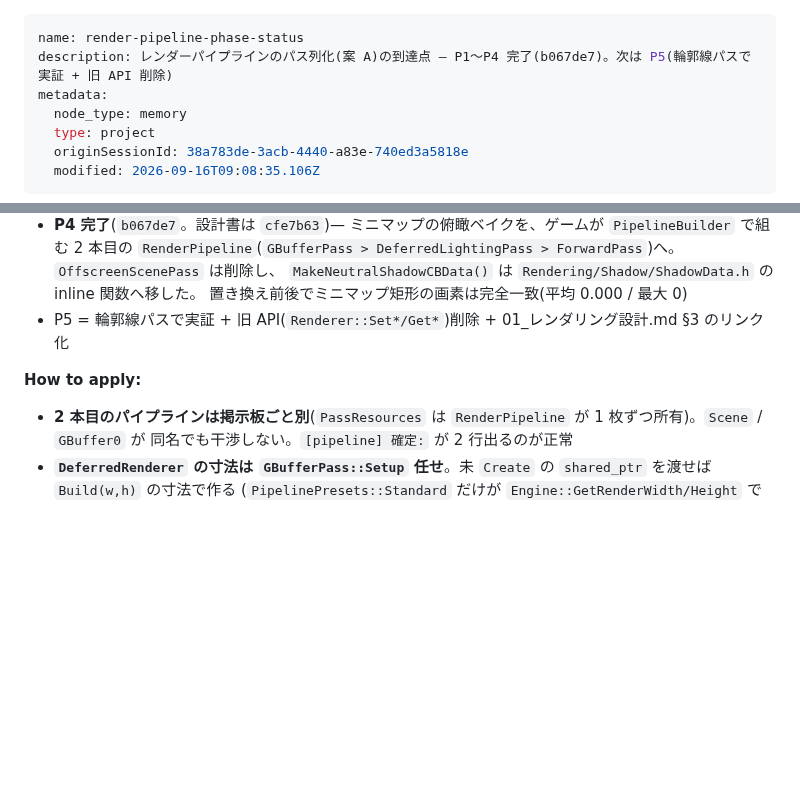
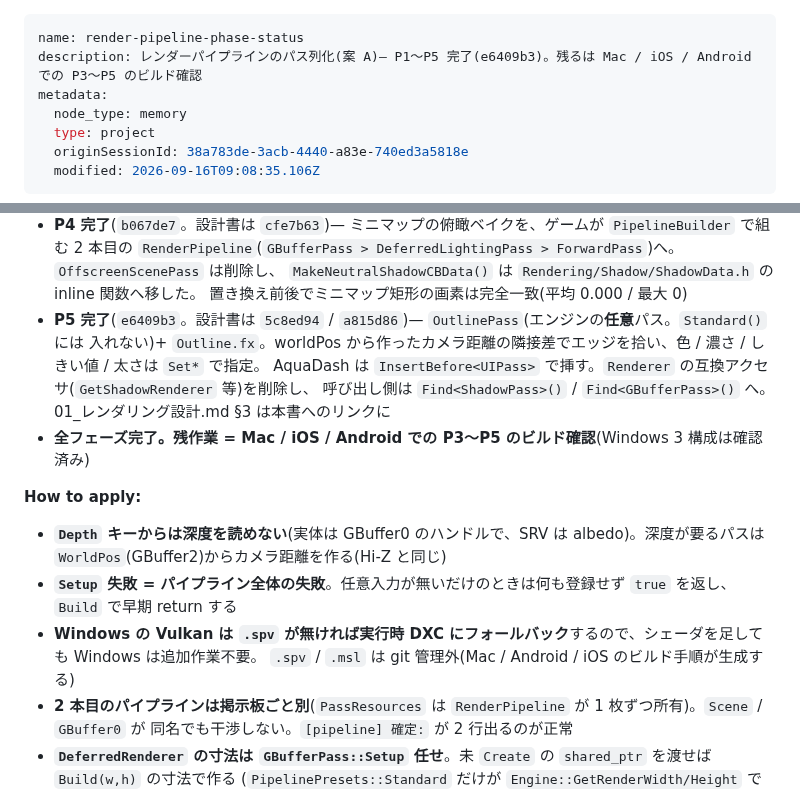
Before and after one commit to TatsuyukiSugahara/Test, a Markdown page: .claude/memory/render-pipeline-phase-status.md, 2 parts joined by grey strips. GitHub-like rendering; blank space fills up the shorter version.

Commit message:
<Chore> プロジェクト memory にレンダーパイプライン P5 完了を反映
Co-Authored-By: Claude Opus 5 (1M context) <noreply@anthropic.com>

```diff
--- a/.claude/memory/render-pipeline-phase-status.md
+++ b/.claude/memory/render-pipeline-phase-status.md
@@ -1,6 +1,6 @@
 ---
 name: render-pipeline-phase-status
-description: レンダーパイプラインのパス列化(案 A)の到達点 — P1〜P4 完了(b067de7)。次は P5(輪郭線パスで実証 + 旧 API 削除)
+description: レンダーパイプラインのパス列化(案 A)— P1〜P5 完了(e6409b3)。残るは Mac / iOS / Android での P3〜P5 のビルド確認
 metadata:
   node_type: memory
   type: project
@@ -25,9 +25,18 @@ metadata:
   2 本目の `RenderPipeline`(`GBufferPass > DeferredLightingPass > ForwardPass`)へ。`OffscreenScenePass` は削除し、
   `MakeNeutralShadowCBData()` は `Rendering/Shadow/ShadowData.h` の inline 関数へ移した。
   置き換え前後でミニマップ矩形の画素は完全一致(平均 0.000 / 最大 0)
-- P5 = 輪郭線パスで実証 + 旧 API(`Renderer::Set*/Get*`)削除 + 01_レンダリング設計.md §3 のリンク化
+- **P5 完了**(`e6409b3`。設計書は `5c8ed94` / `a815d86`)— `OutlinePass`(エンジンの**任意**パス。`Standard()` には
+  入れない)+ `Outline.fx`。worldPos から作ったカメラ距離の隣接差でエッジを拾い、色 / 濃さ / しきい値 / 太さは `Set*` で指定。
+  AquaDash は `InsertBefore<UIPass>` で挿す。`Renderer` の互換アクセサ(`GetShadowRenderer` 等)を削除し、
+  呼び出し側は `Find<ShadowPass>()` / `Find<GBufferPass>()` へ。01_レンダリング設計.md §3 は本書へのリンクに
+- **全フェーズ完了。残作業 = Mac / iOS / Android での P3〜P5 のビルド確認**(Windows 3 構成は確認済み)
 
 **How to apply:**
+- **`Depth` キーからは深度を読めない**(実体は GBuffer0 のハンドルで、SRV は albedo)。深度が要るパスは
+  `WorldPos`(GBuffer2)からカメラ距離を作る(Hi-Z と同じ)
+- **`Setup` 失敗 = パイプライン全体の失敗**。任意入力が無いだけのときは何も登録せず `true` を返し、`Build` で早期 return する
+- **Windows の Vulkan は `.spv` が無ければ実行時 DXC にフォールバック**するので、シェーダを足しても Windows は追加作業不要。
+  `.spv` / `.msl` は git 管理外(Mac / Android / iOS のビルド手順が生成する)
 - **2 本目のパイプラインは掲示板ごと別**(`PassResources` は `RenderPipeline` が 1 枚ずつ所有)。`Scene` / `GBuffer0` が
   同名でも干渉しない。`[pipeline] 確定:` が 2 行出るのが正常
 - **`DeferredRenderer` の寸法は `GBufferPass::Setup` 任せ**。未 `Create` の `shared_ptr` を渡せば `Build(w,h)` の寸法で作る
```
